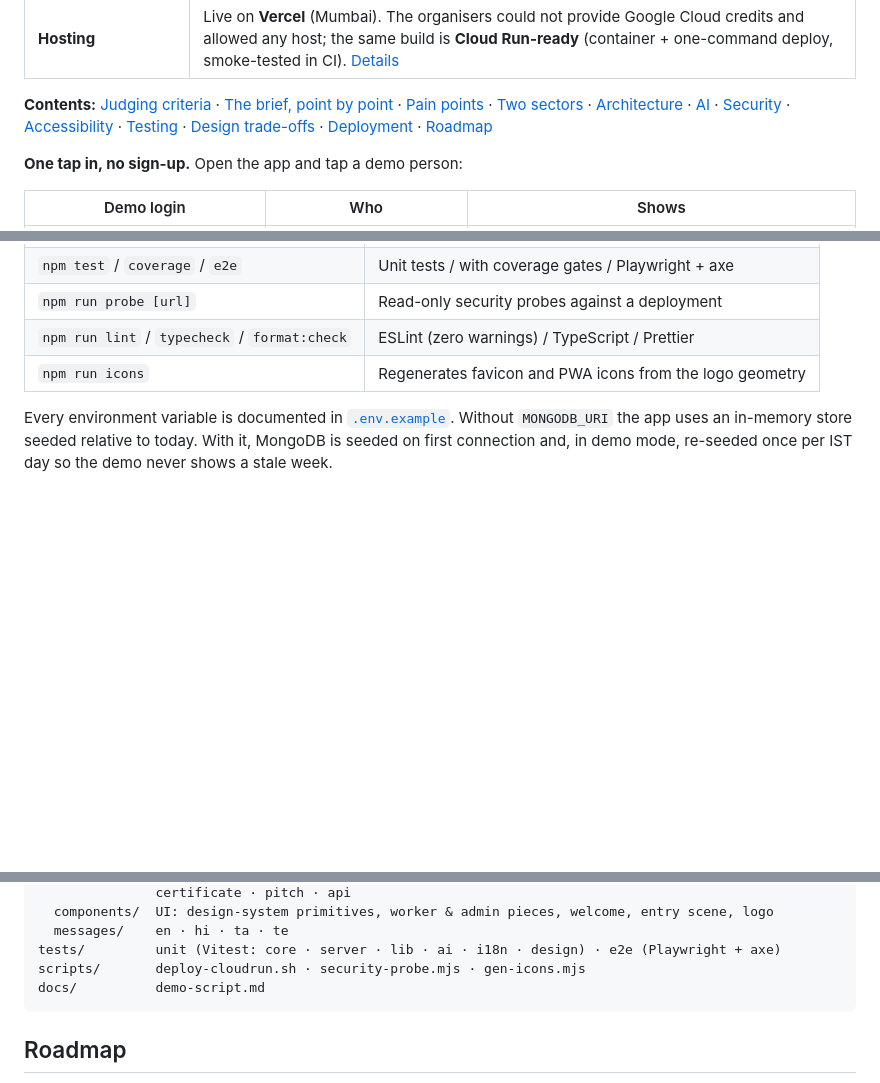
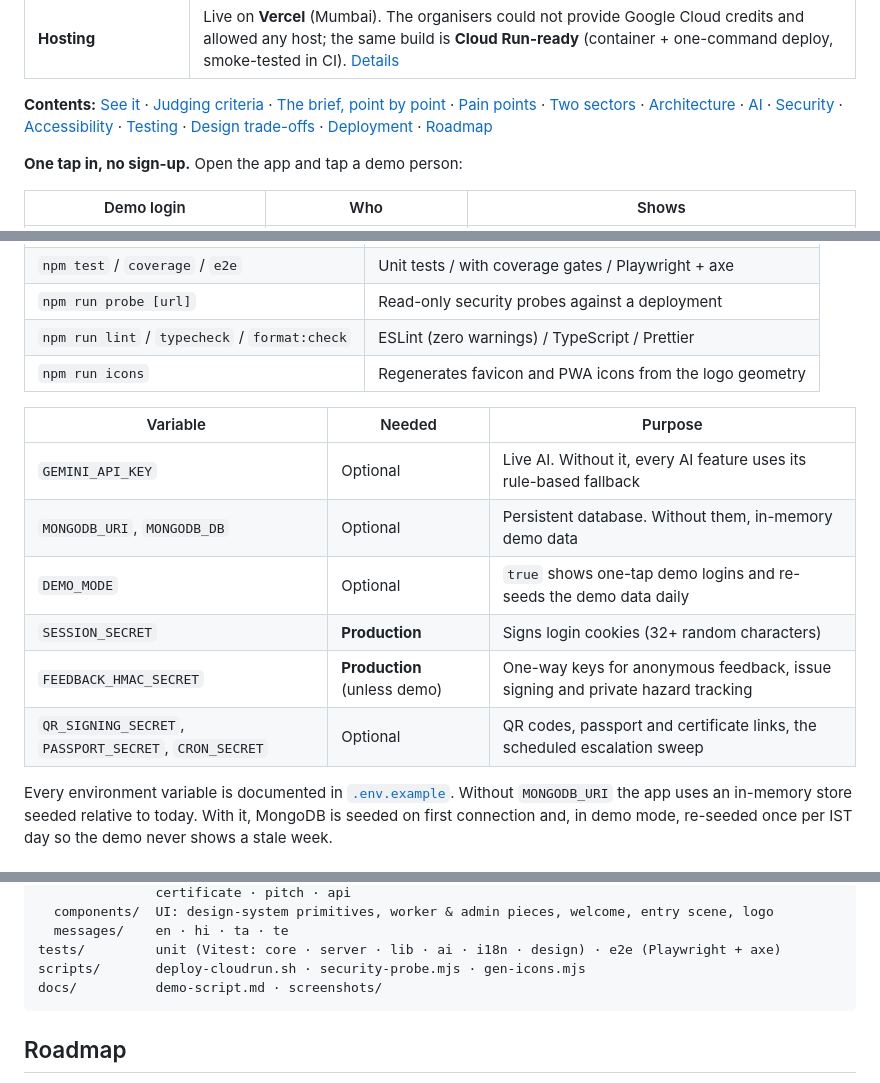
Before and after one commit to amanmaskara04/fairshift, a Markdown page: README.md, 3 parts joined by grey strips. Drawn GitHub-style; blank space fills up the shorter version.

````diff
--- a/README.md
+++ b/README.md
@@ -23,7 +23,7 @@
 | **Security model** | [`SECURITY.md`](SECURITY.md): threats, controls, code and tests |
 | **Hosting** | Live on **Vercel** (Mumbai). The organisers could not provide Google Cloud credits and allowed any host; the same build is **Cloud Run-ready** (container + one-command deploy, smoke-tested in CI). [Details](#deployment) |
 
-**Contents:** [Judging criteria](#judging-criteria--evidence) · [The brief, point by point](#the-brief-point-by-point) · [Pain points](#pain-point--feature--code) · [Two sectors](#two-sectors-one-product) · [Architecture](#architecture) · [AI](#ai-decides-meaning-code-computes) · [Security](#privacy-and-security-by-design) · [Accessibility](#accessibility-and-inclusivity) · [Testing](#testing) · [Design trade-offs](#design-decisions-and-trade-offs) · [Deployment](#deployment) · [Roadmap](#roadmap)
+**Contents:** [See it](#see-it) · [Judging criteria](#judging-criteria--evidence) · [The brief, point by point](#the-brief-point-by-point) · [Pain points](#pain-point--feature--code) · [Two sectors](#two-sectors-one-product) · [Architecture](#architecture) · [AI](#ai-decides-meaning-code-computes) · [Security](#privacy-and-security-by-design) · [Accessibility](#accessibility-and-inclusivity) · [Testing](#testing) · [Design trade-offs](#design-decisions-and-trade-offs) · [Deployment](#deployment) · [Roadmap](#roadmap)
 
 **One tap in, no sign-up.** Open the app and tap a demo person:
 
@@ -284,6 +298,15 @@ npm run dev                    # http://localhost:3000
 | `npm run lint` / `typecheck` / `format:check` | ESLint (zero warnings) / TypeScript / Prettier |
 | `npm run icons` | Regenerates favicon and PWA icons from the logo geometry |
 
+| Variable | Needed | Purpose |
+|---|---|---|
+| `GEMINI_API_KEY` | Optional | Live AI. Without it, every AI feature uses its rule-based fallback |
+| `MONGODB_URI`, `MONGODB_DB` | Optional | Persistent database. Without them, in-memory demo data |
+| `DEMO_MODE` | Optional | `true` shows one-tap demo logins and re-seeds the demo data daily |
+| `SESSION_SECRET` | **Production** | Signs login cookies (32+ random characters) |
+| `FEEDBACK_HMAC_SECRET` | **Production** (unless demo) | One-way keys for anonymous feedback, issue signing and private hazard tracking |
+| `QR_SIGNING_SECRET`, `PASSPORT_SECRET`, `CRON_SECRET` | Optional | QR codes, passport and certificate links, the scheduled escalation sweep |
+
 Every environment variable is documented in [`.env.example`](.env.example). Without `MONGODB_URI` the app uses an in-memory store seeded relative to today. With it, MongoDB is seeded on first connection and, in demo mode, re-seeded once per IST day so the demo never shows a stale week.
 
 ## Deployment
@@ -337,7 +360,7 @@ src/
   messages/    en · hi · ta · te
 tests/         unit (Vitest: core · server · lib · ai · i18n · design) · e2e (Playwright + axe)
 scripts/       deploy-cloudrun.sh · security-probe.mjs · gen-icons.mjs
-docs/          demo-script.md
+docs/          demo-script.md · screenshots/
 ```
 
 ## Roadmap
````
Also changed, not shown: other parts of README.md (+14 -0 lines), docs/screenshots/employer-hazards.jpg (added), docs/screenshots/employer-overview.jpg (added), docs/screenshots/employer-payroll.jpg (added), docs/screenshots/worker-fire-call-112.jpg (added), docs/screenshots/worker-home-tamil.jpg (added), docs/screenshots/worker-pay-shortfall.jpg (added).
